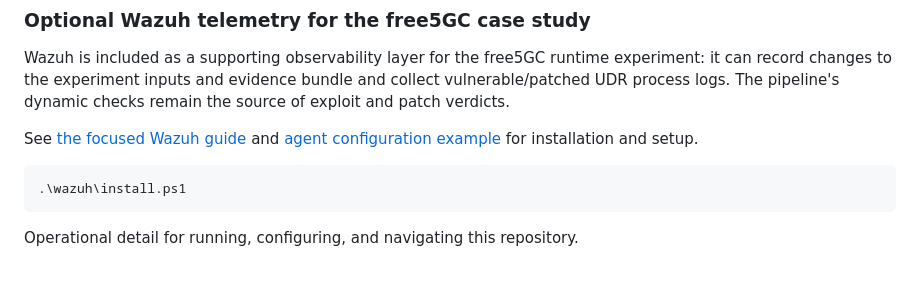
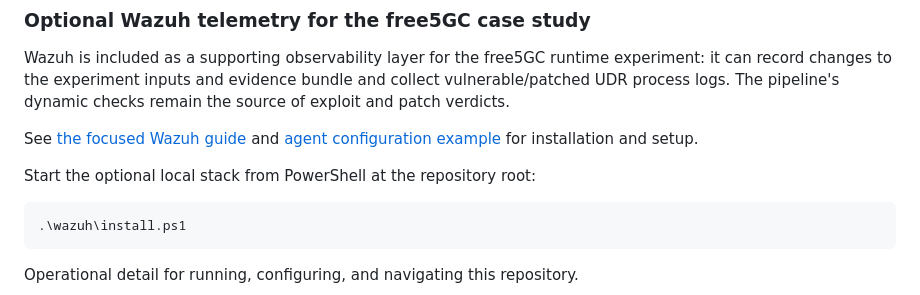
Before and after one commit to J-Dheeraj/Final-Year-Project, a Markdown page: README.md, the part around the change. GitHub-like rendering; blank space fills up the shorter version.

Commit message:
Resolve Wazuh README install command conflict

````diff
--- a/README.md
+++ b/README.md
@@ -1086,6 +1086,8 @@ Wazuh is included as a supporting observability layer for the free5GC runtime ex
 
 See [the focused Wazuh guide](wazuh/README.md) and [agent configuration example](wazuh/agent-ossec.conf.example) for installation and setup.
 
+Start the optional local stack from PowerShell at the repository root:
+
 ```powershell
 .\wazuh\install.ps1
 ```
````
